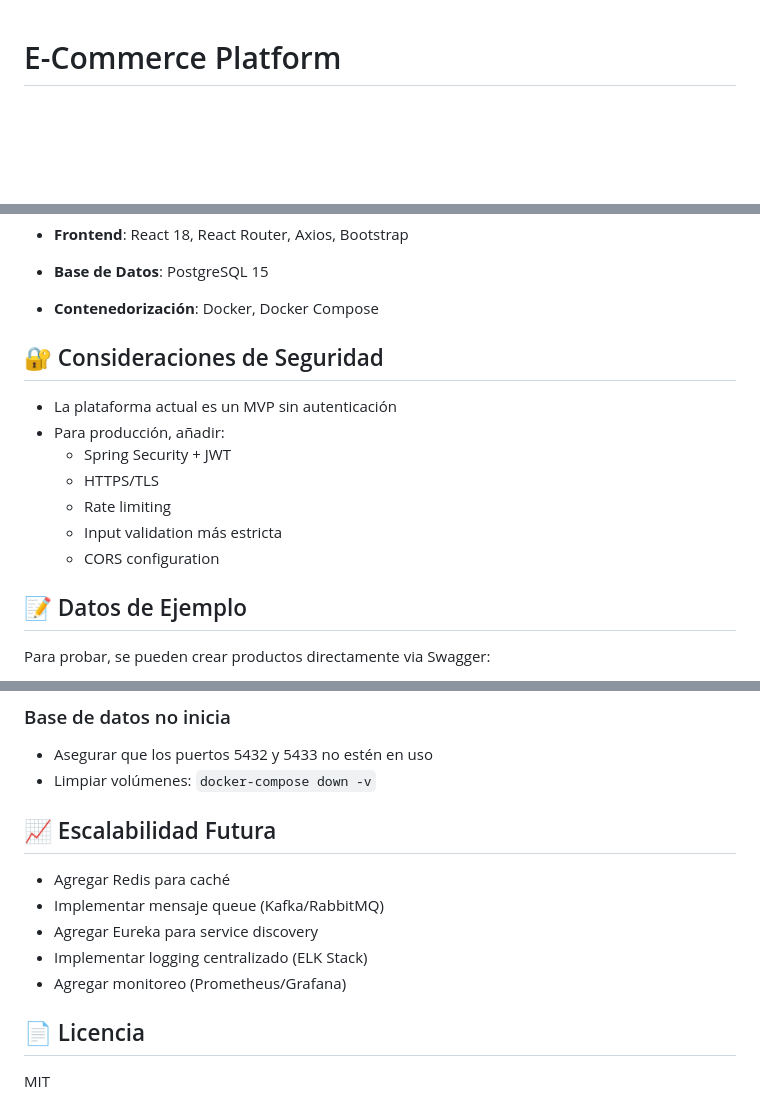
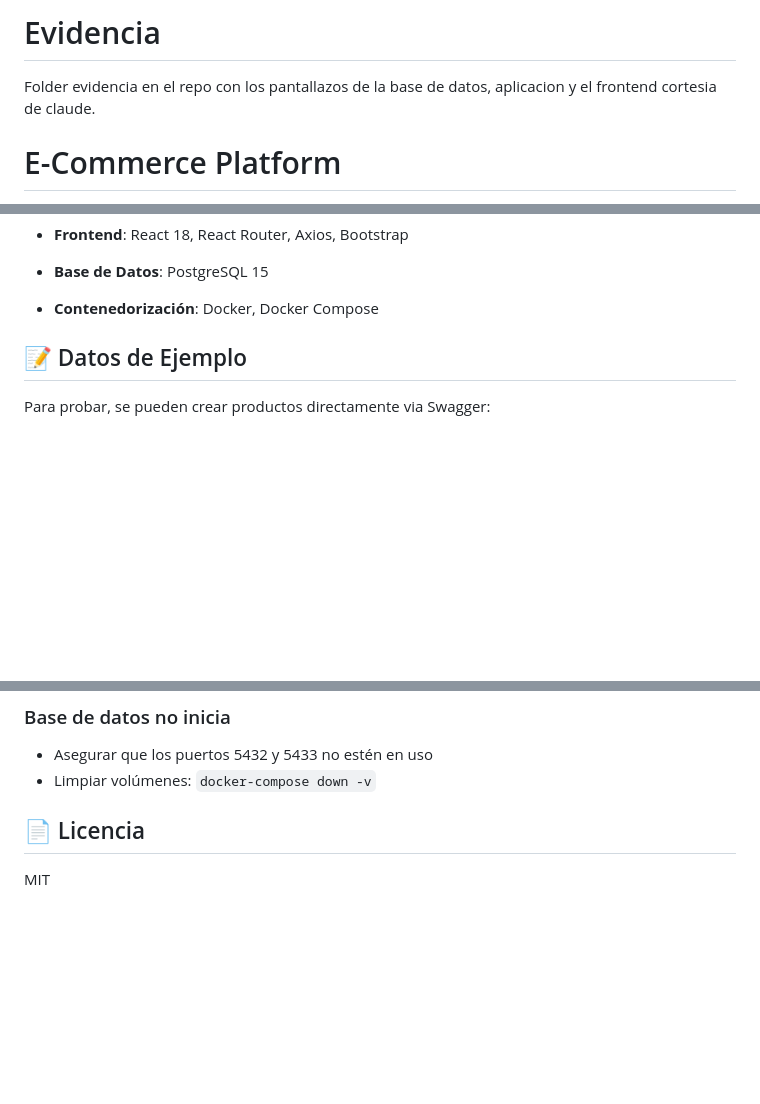
Before and after one commit to yvivasUnosquare/litethinking, a Markdown page: README.md, 3 parts joined by grey strips. GitHub-like rendering; blank space fills up the shorter version.

```diff
--- a/README.md
+++ b/README.md
@@ -1,3 +1,7 @@
+# Evidencia
+Folder evidencia en el repo con los pantallazos de la base de datos, aplicacion y el frontend cortesia de claude.
+
+
 # E-Commerce Platform
 
 Una plataforma de e-commerce completa construida con microservicios usando Spring Boot, Spring Cloud, React y Docker.
@@ -304,15 +308,6 @@ product-service.url: http://product-service:8081/product-service
 
 - **Contenedorización**: Docker, Docker Compose
 
-## 🔐 Consideraciones de Seguridad
-
-- La plataforma actual es un MVP sin autenticación
-- Para producción, añadir:
-  - Spring Security + JWT
-  - HTTPS/TLS
-  - Rate limiting
-  - Input validation más estricta
-  - CORS configuration
 
 ## 📝 Datos de Ejemplo
 
@@ -343,13 +338,7 @@ Para probar, se pueden crear productos directamente via Swagger:
 - Asegurar que los puertos 5432 y 5433 no estén en uso
 - Limpiar volúmenes: `docker-compose down -v`
 
-## 📈 Escalabilidad Futura
 
-- Agregar Redis para caché
-- Implementar mensaje queue (Kafka/RabbitMQ)
-- Agregar Eureka para service discovery
-- Implementar logging centralizado (ELK Stack)
-- Agregar monitoreo (Prometheus/Grafana)
 
 ## 📄 Licencia
 
```
